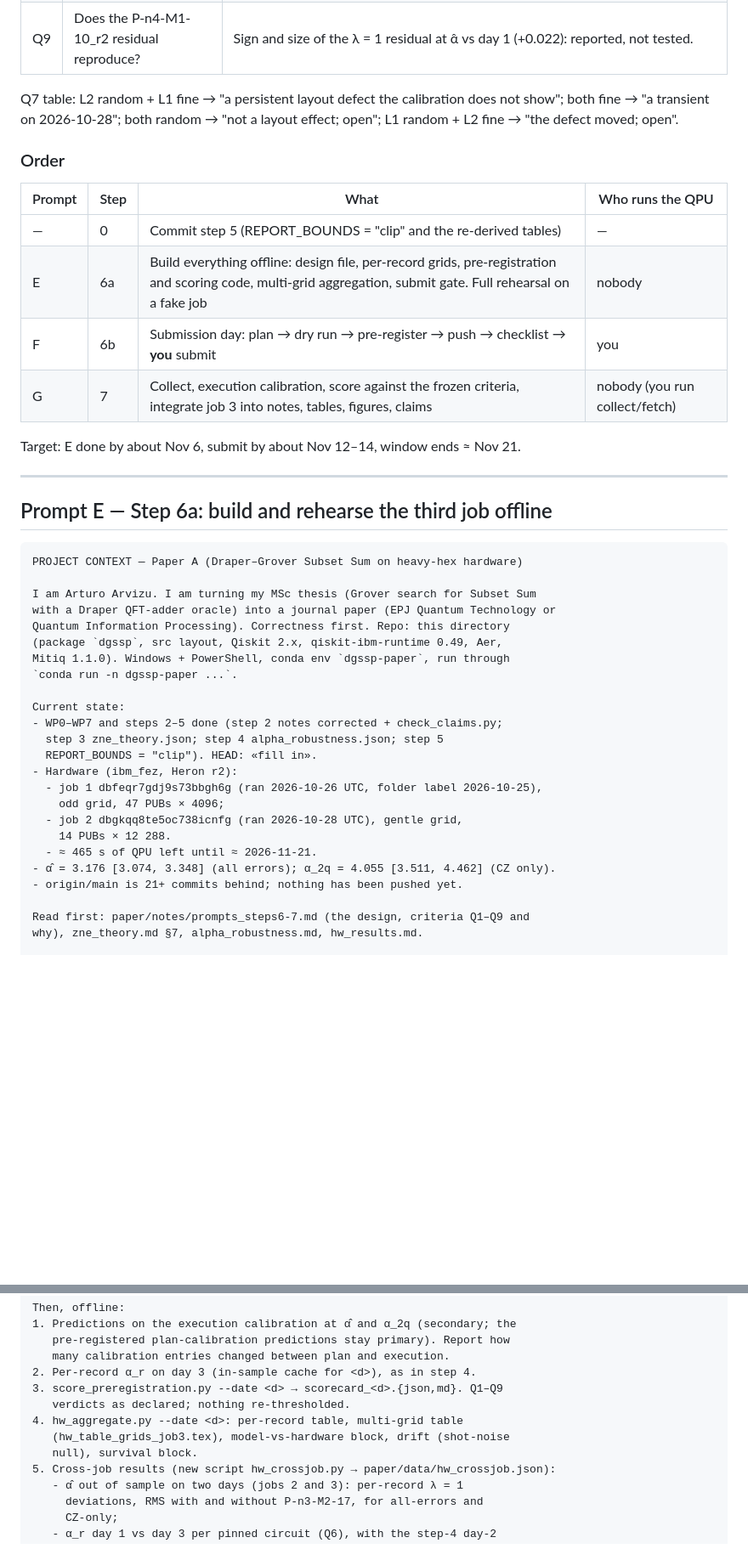
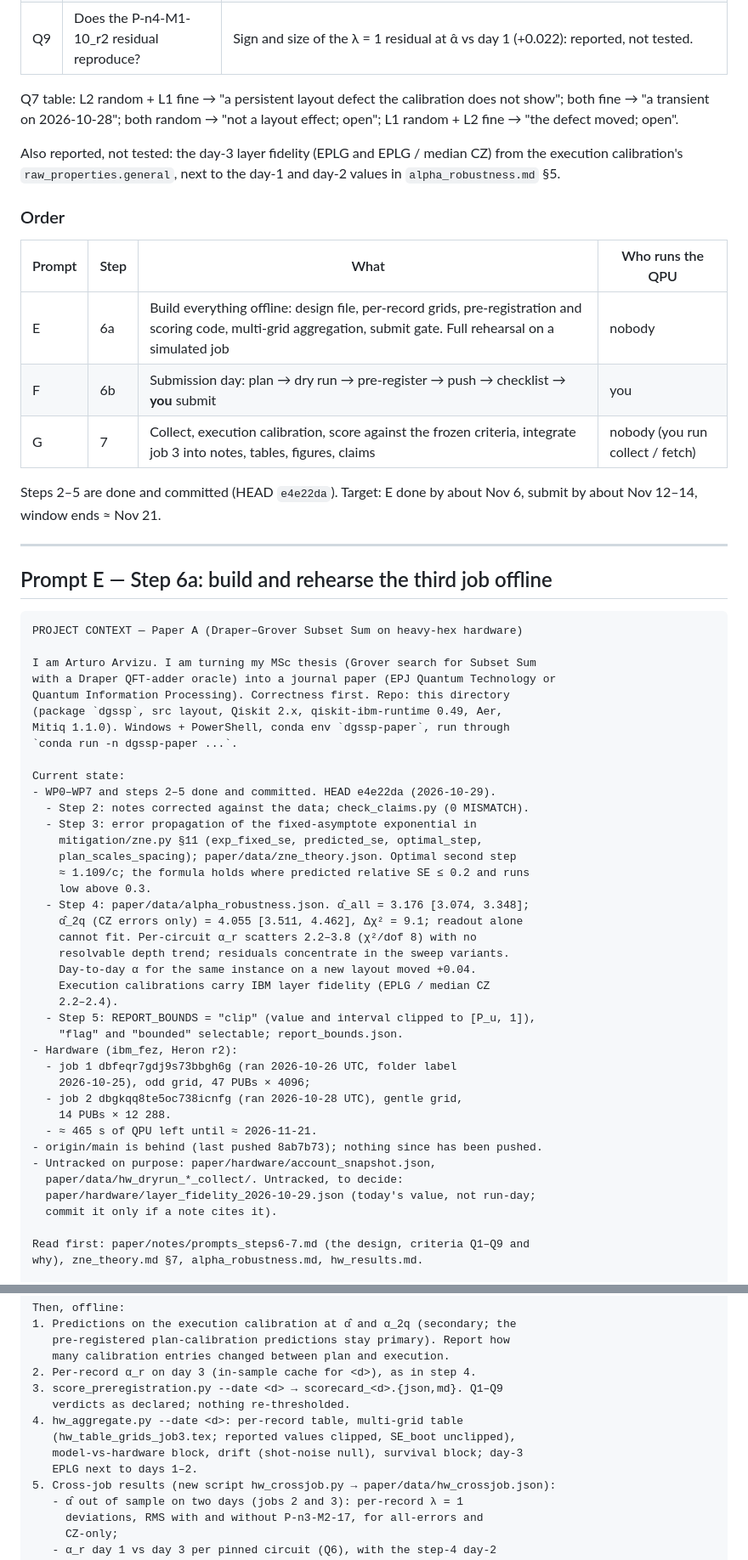
Before and after one commit to arvizu-god/dgssp, a Markdown page: paper/notes/prompts_steps6-7.md, 2 parts joined by grey strips. Shown at 85% size. Drawn GitHub-style; blank space fills up the shorter version.

```diff
--- a/paper/notes/prompts_steps6-7.md
+++ b/paper/notes/prompts_steps6-7.md
@@ -65,16 +70,20 @@ Q7 table: L2 random + L1 fine → "a persistent layout defect the calibration
 does not show"; both fine → "a transient on 2026-10-28"; both random → "not a
 layout effect; open"; L1 random + L2 fine → "the defect moved; open".
 
+Also reported, not tested: the day-3 layer fidelity (EPLG and EPLG / median
+CZ) from the execution calibration's `raw_properties.general`, next to the
+day-1 and day-2 values in `alpha_robustness.md` §5.
+
 ### Order
 
 | Prompt | Step | What | Who runs the QPU |
 |---|---|---|---|
-| — | 0 | Commit step 5 (REPORT_BOUNDS = "clip" and the re-derived tables) | — |
-| E | 6a | Build everything offline: design file, per-record grids, pre-registration and scoring code, multi-grid aggregation, submit gate. Full rehearsal on a fake job | nobody |
+| E | 6a | Build everything offline: design file, per-record grids, pre-registration and scoring code, multi-grid aggregation, submit gate. Full rehearsal on a simulated job | nobody |
 | F | 6b | Submission day: plan → dry run → pre-register → push → checklist → **you** submit | you |
-| G | 7 | Collect, execution calibration, score against the frozen criteria, integrate job 3 into notes, tables, figures, claims | nobody (you run collect/fetch) |
+| G | 7 | Collect, execution calibration, score against the frozen criteria, integrate job 3 into notes, tables, figures, claims | nobody (you run collect / fetch) |
 
-Target: E done by about Nov 6, submit by about Nov 12–14, window ends ≈ Nov 21.
+Steps 2–5 are done and committed (HEAD `e4e22da`). Target: E done by about
+Nov 6, submit by about Nov 12–14, window ends ≈ Nov 21.
 
 ---
 
@@ -91,17 +100,33 @@ Mitiq 1.1.0). Windows + PowerShell, conda env `dgssp-paper`, run through
 `conda run -n dgssp-paper ...`.
 
 Current state:
-- WP0–WP7 and steps 2–5 done (step 2 notes corrected + check_claims.py;
-  step 3 zne_theory.json; step 4 alpha_robustness.json; step 5
-  REPORT_BOUNDS = "clip"). HEAD: «fill in».
+- WP0–WP7 and steps 2–5 done and committed. HEAD e4e22da (2026-10-29).
+  - Step 2: notes corrected against the data; check_claims.py (0 MISMATCH).
+  - Step 3: error propagation of the fixed-asymptote exponential in
+    mitigation/zne.py §11 (exp_fixed_se, predicted_se, optimal_step,
+    plan_scales_spacing); paper/data/zne_theory.json. Optimal second step
+    ≈ 1.109/c; the formula holds where predicted relative SE ≤ 0.2 and runs
+    low above 0.3.
+  - Step 4: paper/data/alpha_robustness.json. α̂_all = 3.176 [3.074, 3.348];
+    α̂_2q (CZ errors only) = 4.055 [3.511, 4.462], Δχ² = 9.1; readout alone
+    cannot fit. Per-circuit α_r scatters 2.2–3.8 (χ²/dof 8) with no
+    resolvable depth trend; residuals concentrate in the sweep variants.
+    Day-to-day α for the same instance on a new layout moved +0.04.
+    Execution calibrations carry IBM layer fidelity (EPLG / median CZ
+    2.2–2.4).
+  - Step 5: REPORT_BOUNDS = "clip" (value and interval clipped to [P_u, 1]),
+    "flag" and "bounded" selectable; report_bounds.json.
 - Hardware (ibm_fez, Heron r2):
-  - job 1 dbfeqr7gdj9s73bbgh6g (ran 2026-10-26 UTC, folder label 2026-10-25),
-    odd grid, 47 PUBs × 4096;
+  - job 1 dbfeqr7gdj9s73bbgh6g (ran 2026-10-26 UTC, folder label
+    2026-10-25), odd grid, 47 PUBs × 4096;
   - job 2 dbgkqq8te5oc738icnfg (ran 2026-10-28 UTC), gentle grid,
     14 PUBs × 12 288.
   - ≈ 465 s of QPU left until ≈ 2026-11-21.
-- α̂ = 3.176 [3.074, 3.348] (all errors); α_2q = 4.055 [3.511, 4.462] (CZ only).
-- origin/main is 21+ commits behind; nothing has been pushed yet.
+- origin/main is behind (last pushed 8ab7b73); nothing since has been pushed.
+- Untracked on purpose: paper/hardware/account_snapshot.json,
+  paper/data/hw_dryrun_*_collect/. Untracked, to decide:
+  paper/hardware/layer_fidelity_2026-10-29.json (today's value, not run-day;
+  commit it only if a note cites it).
 
 Read first: paper/notes/prompts_steps6-7.md (the design, criteria Q1–Q9 and
 why), zne_theory.md §7, alpha_robustness.md, hw_results.md.
@@ -301,8 +348,9 @@ Then, offline:
 3. score_preregistration.py --date <d> → scorecard_<d>.{json,md}. Q1–Q9
    verdicts as declared; nothing re-thresholded.
 4. hw_aggregate.py --date <d>: per-record table, multi-grid table
-   (hw_table_grids_job3.tex), model-vs-hardware block, drift (shot-noise
-   null), survival block.
+   (hw_table_grids_job3.tex; reported values clipped, SE_boot unclipped),
+   model-vs-hardware block, drift (shot-noise null), survival block; day-3
+   EPLG next to days 1–2.
 5. Cross-job results (new script hw_crossjob.py → paper/data/hw_crossjob.json):
    - α̂ out of sample on two days (jobs 2 and 3): per-record λ = 1
      deviations, RMS with and without P-n3-M2-17, for all-errors and
```
Also changed, not shown: other parts of paper/notes/prompts_steps6-7.md (+110 -83 lines).
